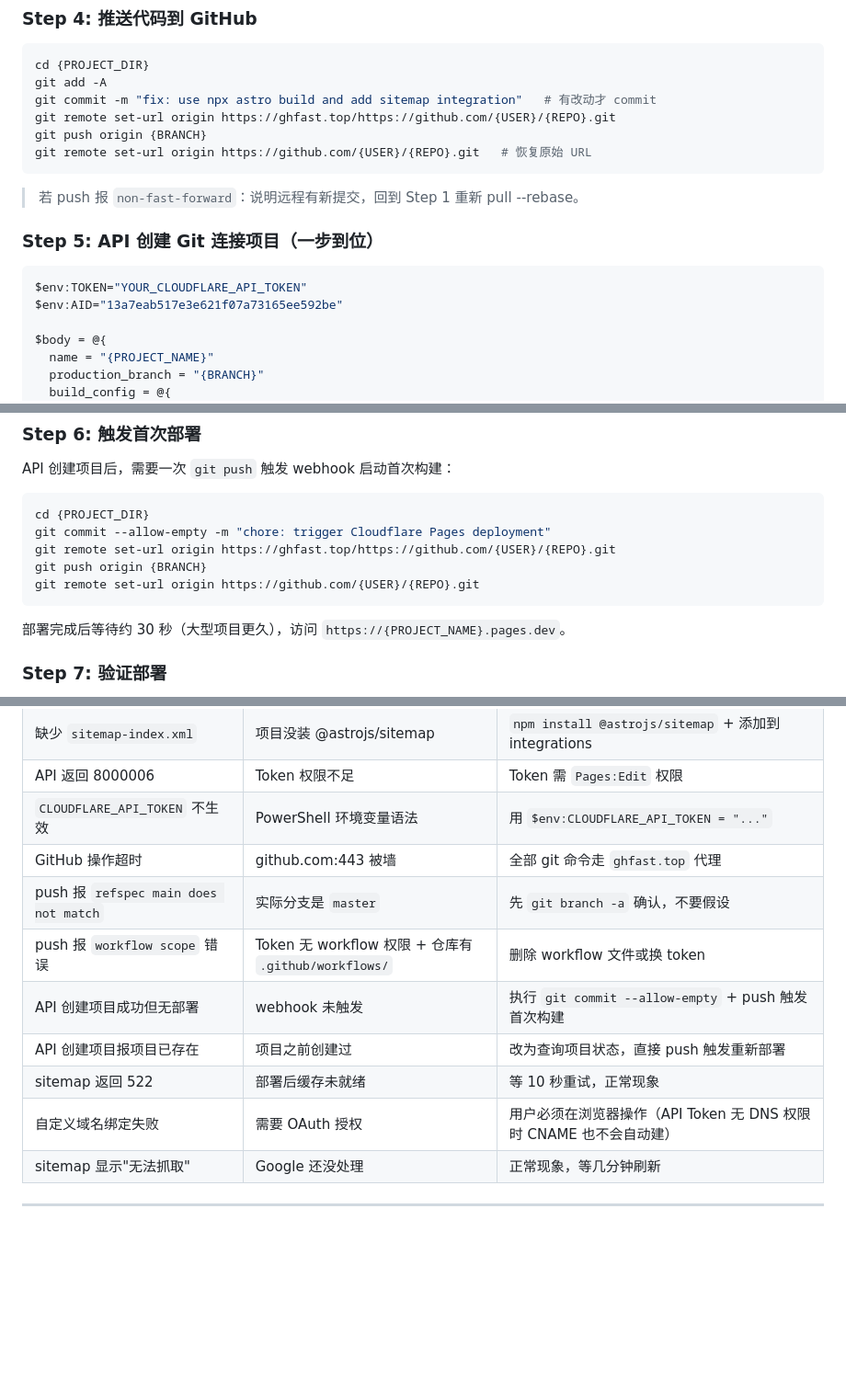
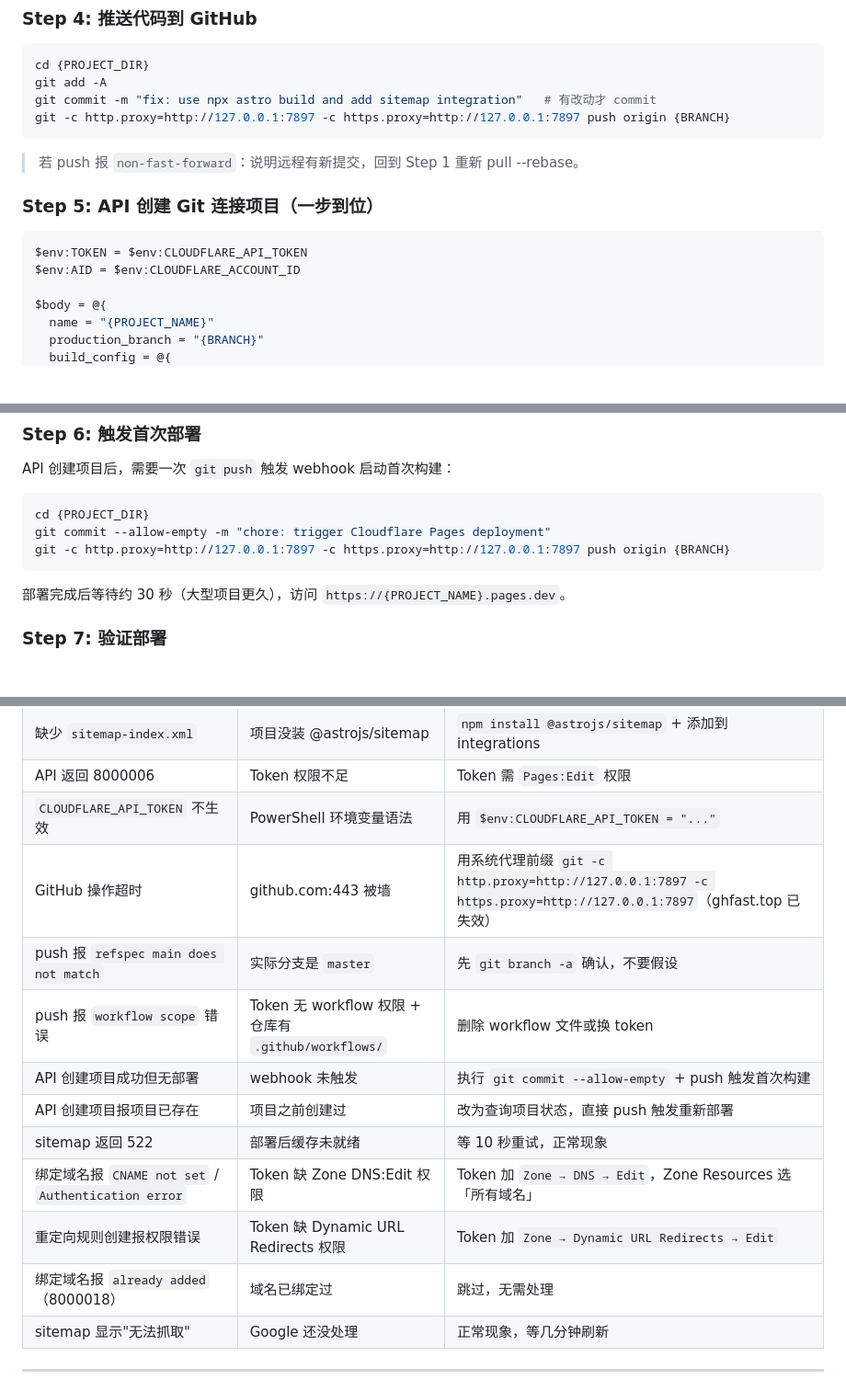
Before and after one commit to jiusongvip/website-skill, a Markdown page: cloudflare-deploy/SKILL.md, 3 parts joined by grey strips. Shown at 92% size. Rendered like a GitHub page; blank space fills up the shorter version.

````diff
--- a/cloudflare-deploy/SKILL.md
+++ b/cloudflare-deploy/SKILL.md
@@ -103,9 +104,7 @@ dir dist\sitemap*
 cd {PROJECT_DIR}
 git add -A
 git commit -m "fix: use npx astro build and add sitemap integration"   # 有改动才 commit
-git remote set-url origin https://ghfast.top/https://github.com/{USER}/{REPO}.git
-git push origin {BRANCH}
-git remote set-url origin https://github.com/{USER}/{REPO}.git   # 恢复原始 URL
+git -c http.proxy=http://127.0.0.1:7897 -c https.proxy=http://127.0.0.1:7897 push origin {BRANCH}
 ```
 
 > 若 push 报 `non-fast-forward`：说明远程有新提交，回到 Step 1 重新 pull --rebase。
@@ -113,8 +112,8 @@ git remote set-url origin https://github.com/{USER}/{REPO}.git   # 恢复原始
 ### Step 5: API 创建 Git 连接项目（一步到位）
 
 ```powershell
-$env:TOKEN="YOUR_CLOUDFLARE_API_TOKEN"
-$env:AID="13a7eab517e3e621f07a73165ee592be"
+$env:TOKEN = $env:CLOUDFLARE_API_TOKEN
+$env:AID = $env:CLOUDFLARE_ACCOUNT_ID
 
 $body = @{
   name = "{PROJECT_NAME}"
@@ -156,9 +155,7 @@ API 创建项目后，需要一次 `git push` 触发 webhook 启动首次构建
 ```bash
 cd {PROJECT_DIR}
 git commit --allow-empty -m "chore: trigger Cloudflare Pages deployment"
-git remote set-url origin https://ghfast.top/https://github.com/{USER}/{REPO}.git
-git push origin {BRANCH}
-git remote set-url origin https://github.com/{USER}/{REPO}.git
+git -c http.proxy=http://127.0.0.1:7897 -c https.proxy=http://127.0.0.1:7897 push origin {BRANCH}
 ```
 
 部署完成后等待约 30 秒（大型项目更久），访问 `https://{PROJECT_NAME}.pages.dev`。
@@ -268,13 +368,15 @@ curl -sI "https://{PROJECT_NAME}.pages.dev/sitemap-0.xml" | Select-String "HTTP"
 | 缺少 `sitemap-index.xml` | 项目没装 @astrojs/sitemap | `npm install @astrojs/sitemap` + 添加到 integrations |
 | API 返回 8000006 | Token 权限不足 | Token 需 `Pages:Edit` 权限 |
 | `CLOUDFLARE_API_TOKEN` 不生效 | PowerShell 环境变量语法 | 用 `$env:CLOUDFLARE_API_TOKEN = "..."` |
-| GitHub 操作超时 | github.com:443 被墙 | 全部 git 命令走 `ghfast.top` 代理 |
+| GitHub 操作超时 | github.com:443 被墙 | 用系统代理前缀 `git -c http.proxy=http://127.0.0.1:7897 -c https.proxy=http://127.0.0.1:7897`（ghfast.top 已失效） |
 | push 报 `refspec main does not match` | 实际分支是 `master` | 先 `git branch -a` 确认，不要假设 |
 | push 报 `workflow scope` 错误 | Token 无 workflow 权限 + 仓库有 `.github/workflows/` | 删除 workflow 文件或换 token |
 | API 创建项目成功但无部署 | webhook 未触发 | 执行 `git commit --allow-empty` + push 触发首次构建 |
 | API 创建项目报项目已存在 | 项目之前创建过 | 改为查询项目状态，直接 push 触发重新部署 |
 | sitemap 返回 522 | 部署后缓存未就绪 | 等 10 秒重试，正常现象 |
-| 自定义域名绑定失败 | 需要 OAuth 授权 | 用户必须在浏览器操作（API Token 无 DNS 权限时 CNAME 也不会自动建） |
+| 绑定域名报 `CNAME not set` / `Authentication error` | Token 缺 Zone DNS:Edit 权限 | Token 加 `Zone → DNS → Edit`，Zone Resources 选「所有域名」 |
+| 重定向规则创建报权限错误 | Token 缺 Dynamic URL Redirects 权限 | Token 加 `Zone → Dynamic URL Redirects → Edit` |
+| 绑定域名报 `already added`（8000018） | 域名已绑定过 | 跳过，无需处理 |
 | sitemap 显示"无法抓取" | Google 还没处理 | 正常现象，等几分钟刷新 |
 
 ---
````
Also changed, not shown: other parts of cloudflare-deploy/SKILL.md (+115 -11 lines).
